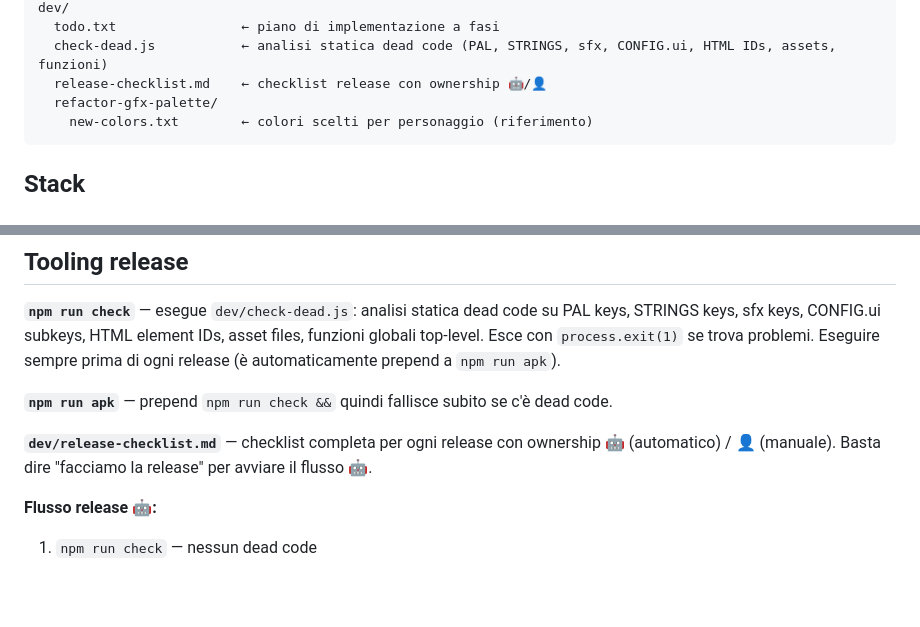
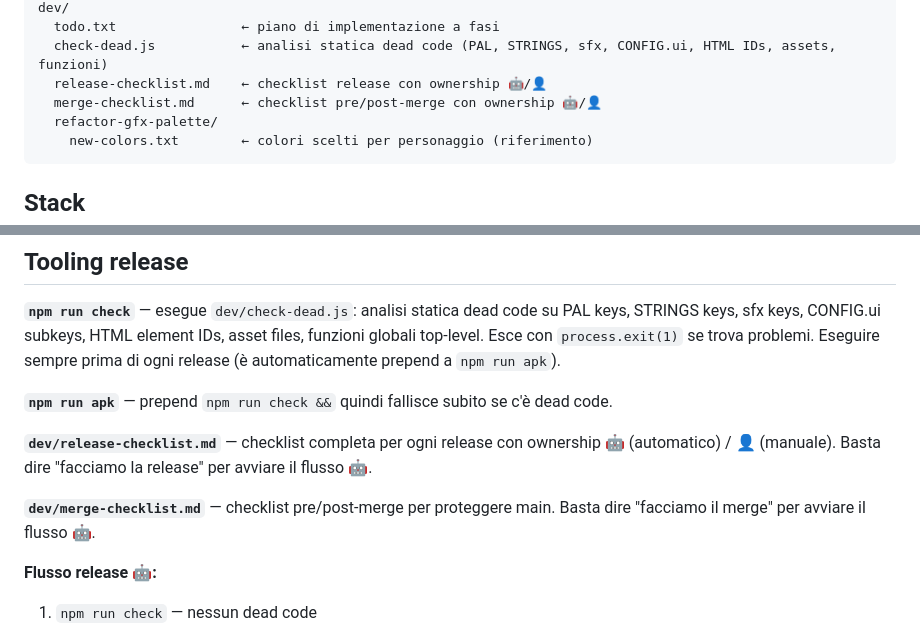
Before and after one commit to lucazade/breaktime-rebellion, a Markdown page: CLAUDE.md, 2 parts joined by grey strips. Rendered like a GitHub page; blank space fills up the shorter version.

Commit message:
docs: aggiungere riferimento merge-checklist.md in CLAUDE.md
Co-Authored-By: Claude Sonnet 4.6 <noreply@anthropic.com>

````diff
--- a/CLAUDE.md
+++ b/CLAUDE.md
@@ -50,6 +50,7 @@ dev/
   todo.txt                ← piano di implementazione a fasi
   check-dead.js           ← analisi statica dead code (PAL, STRINGS, sfx, CONFIG.ui, HTML IDs, assets, funzioni)
   release-checklist.md    ← checklist release con ownership 🤖/👤
+  merge-checklist.md      ← checklist pre/post-merge con ownership 🤖/👤
   refactor-gfx-palette/
     new-colors.txt        ← colori scelti per personaggio (riferimento)
 ```
@@ -287,6 +288,8 @@ try{new Function(src);console.log('JS OK');}catch(e){console.log('ERRORE:',e.mes
 
 **`dev/release-checklist.md`** — checklist completa per ogni release con ownership 🤖 (automatico) / 👤 (manuale). Basta dire "facciamo la release" per avviare il flusso 🤖.
 
+**`dev/merge-checklist.md`** — checklist pre/post-merge per proteggere main. Basta dire "facciamo il merge" per avviare il flusso 🤖.
+
 **Flusso release 🤖:**
 1. `npm run check` — nessun dead code
 2. Verificare flag debug off (`CONFIG.debug.unlockAllLevels`, `godMode`)
````
